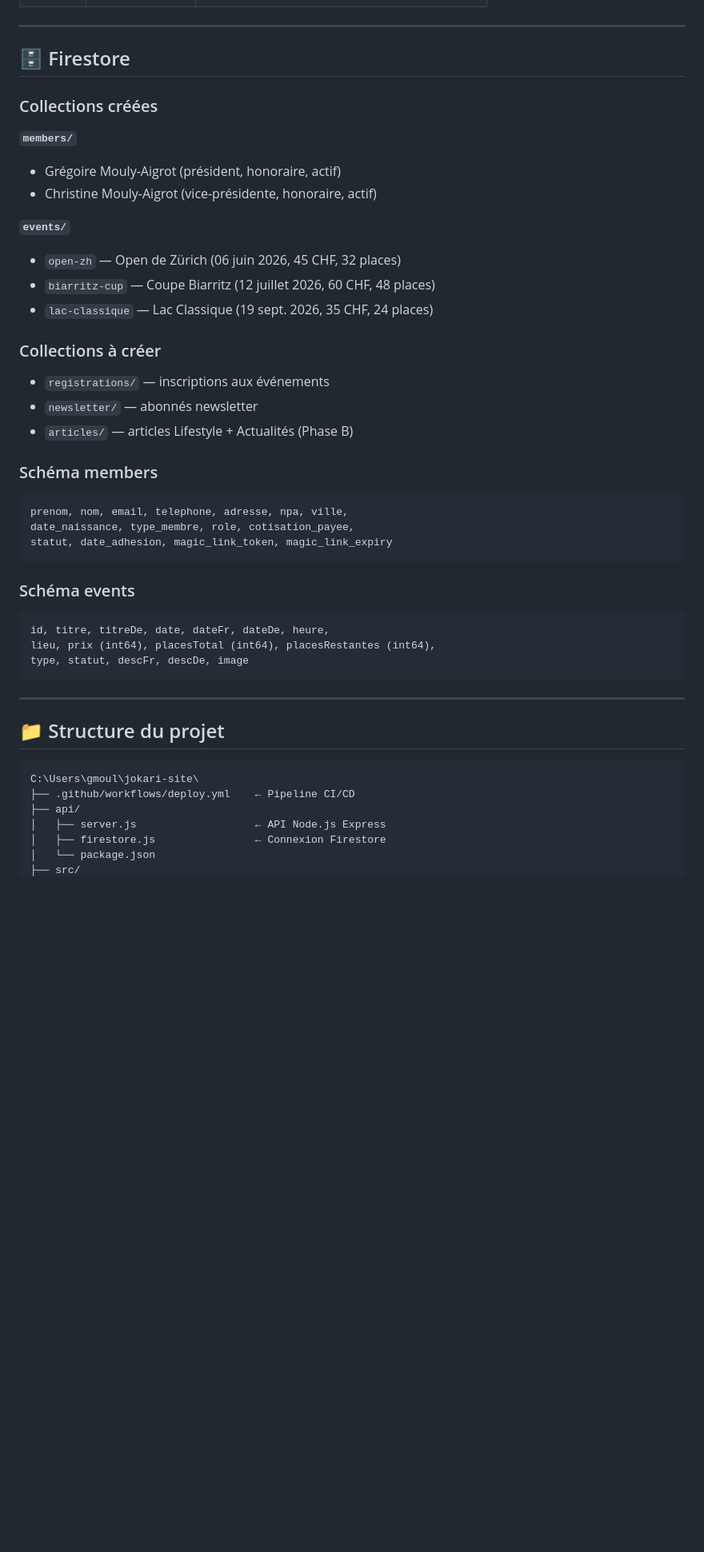
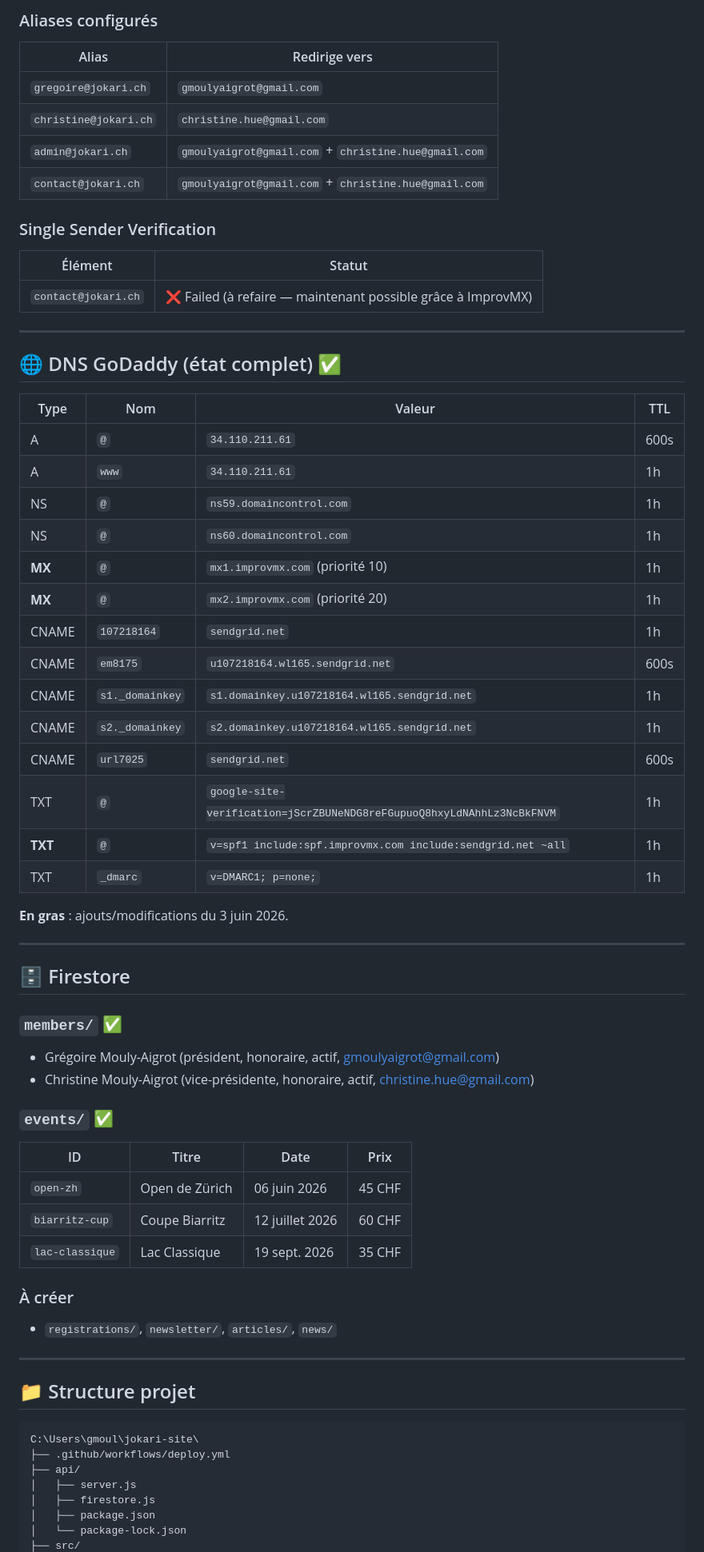
Before and after one commit to Tigergreg/Jokari, a Markdown page: CONTEXT.md, the part around one of its changes. Shown at 80% size. GitHub-like rendering; blank space fills up the shorter version.

````diff
--- a/CONTEXT.md
+++ b/CONTEXT.md
@@ -106,47 +138,67 @@
+### Aliases configurés
+| Alias | Redirige vers |
+|---|---|
+| `gregoire@jokari.ch` | `gmoulyaigrot@gmail.com` |
+| `christine@jokari.ch` | `christine.hue@gmail.com` |
+| `admin@jokari.ch` | `gmoulyaigrot@gmail.com` + `christine.hue@gmail.com` |
+| `contact@jokari.ch` | `gmoulyaigrot@gmail.com` + `christine.hue@gmail.com` |
+
+### Single Sender Verification
+| Élément | Statut |
+|---|---|
+| `contact@jokari.ch` | ❌ Failed (à refaire — maintenant possible grâce à ImprovMX) |
+
+---
+
+## 🌐 DNS GoDaddy (état complet) ✅
+
+| Type | Nom | Valeur | TTL |
+|---|---|---|---|
+| A | `@` | `34.110.211.61` | 600s |
+| A | `www` | `34.110.211.61` | 1h |
+| NS | `@` | `ns59.domaincontrol.com` | 1h |
+| NS | `@` | `ns60.domaincontrol.com` | 1h |
+| **MX** | `@` | `mx1.improvmx.com` (priorité 10) | 1h |
+| **MX** | `@` | `mx2.improvmx.com` (priorité 20) | 1h |
+| CNAME | `107218164` | `sendgrid.net` | 1h |
+| CNAME | `em8175` | `u107218164.wl165.sendgrid.net` | 600s |
+| CNAME | `s1._domainkey` | `s1.domainkey.u107218164.wl165.sendgrid.net` | 1h |
+| CNAME | `s2._domainkey` | `s2.domainkey.u107218164.wl165.sendgrid.net` | 1h |
+| CNAME | `url7025` | `sendgrid.net` | 600s |
+| TXT | `@` | `google-site-verification=jScrZBUNeNDG8reFGupuoQ8hxyLdNAhhLz3NcBkFNVM` | 1h |
+| **TXT** | `@` | `v=spf1 include:spf.improvmx.com include:sendgrid.net ~all` | 1h |
+| TXT | `_dmarc` | `v=DMARC1; p=none;` | 1h |
+
+**En gras** : ajouts/modifications du 3 juin 2026.
 
 ---
 
 ## 🗄️ Firestore
 
-### Collections créées
+### `members/` ✅
+- Grégoire Mouly-Aigrot (président, honoraire, actif, gmoulyaigrot@gmail.com)
+- Christine Mouly-Aigrot (vice-présidente, honoraire, actif, christine.hue@gmail.com)
 
-**`members/`**
-- Grégoire Mouly-Aigrot (président, honoraire, actif)
-- Christine Mouly-Aigrot (vice-présidente, honoraire, actif)
+### `events/` ✅
+| ID | Titre | Date | Prix |
+|---|---|---|---|
+| `open-zh` | Open de Zürich | 06 juin 2026 | 45 CHF |
+| `biarritz-cup` | Coupe Biarritz | 12 juillet 2026 | 60 CHF |
+| `lac-classique` | Lac Classique | 19 sept. 2026 | 35 CHF |
 
-**`events/`**
-- `open-zh` — Open de Zürich (06 juin 2026, 45 CHF, 32 places)
-- `biarritz-cup` — Coupe Biarritz (12 juillet 2026, 60 CHF, 48 places)
-- `lac-classique` — Lac Classique (19 sept. 2026, 35 CHF, 24 places)
-
-### Collections à créer
-- `registrations/` — inscriptions aux événements
-- `newsletter/` — abonnés newsletter
-- `articles/` — articles Lifestyle + Actualités (Phase B)
-
-### Schéma members
-```
-prenom, nom, email, telephone, adresse, npa, ville,
-date_naissance, type_membre, role, cotisation_payee,
-statut, date_adhesion, magic_link_token, magic_link_expiry
-```
-
-### Schéma events
-```
-id, titre, titreDe, date, dateFr, dateDe, heure,
-lieu, prix (int64), placesTotal (int64), placesRestantes (int64),
-type, statut, descFr, descDe, image
-```
+### À créer
+- `registrations/`, `newsletter/`, `articles/`, `news/`
 
 ---
 
-## 📁 Structure du projet
+## 📁 Structure projet
 
 ```
 C:\Users\gmoul\jokari-site\
-├── .github/workflows/deploy.yml    ← Pipeline CI/CD
+├── .github/workflows/deploy.yml
 ├── api/
-│   ├── server.js                   ← API Node.js Express
-│   ├── firestore.js                ← Connexion Firestore
-│   └── package.json
+│   ├── server.js
+│   ├── firestore.js
+│   ├── package.json
+│   └── package-lock.json
 ├── src/
````
Also changed, not shown: other parts of CONTEXT.md (+174 -121 lines).
